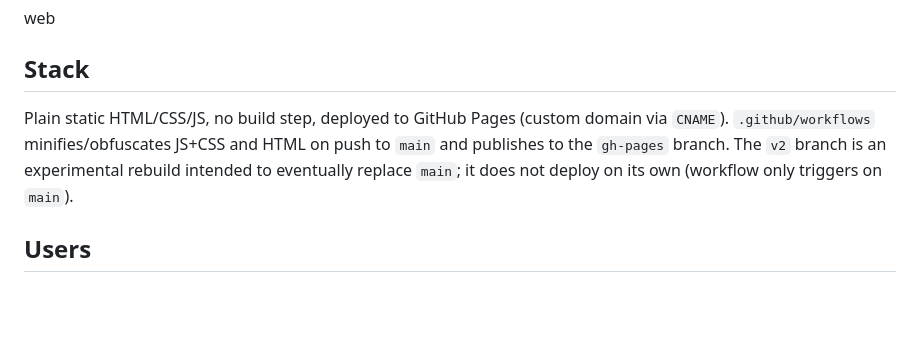
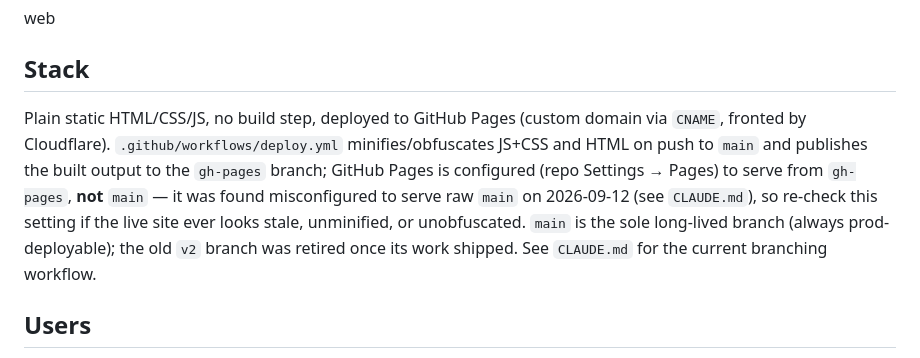
Before and after one commit to jerrysportfolio/jerrysportfolio.github.io, a Markdown page: PRODUCT.md, the part around the change. Drawn GitHub-style; blank space fills up the shorter version.

```diff
--- a/PRODUCT.md
+++ b/PRODUCT.md
@@ -9,10 +9,14 @@ web
 ## Stack
 
 Plain static HTML/CSS/JS, no build step, deployed to GitHub Pages (custom domain via
-`CNAME`). `.github/workflows` minifies/obfuscates JS+CSS and HTML on push to `main` and
-publishes to the `gh-pages` branch. The `v2` branch is an experimental rebuild intended
-to eventually replace `main`; it does not deploy on its own (workflow only triggers on
-`main`).
+`CNAME`, fronted by Cloudflare). `.github/workflows/deploy.yml` minifies/obfuscates
+JS+CSS and HTML on push to `main` and publishes the built output to the `gh-pages`
+branch; GitHub Pages is configured (repo Settings → Pages) to serve from `gh-pages`,
+**not** `main` — it was found misconfigured to serve raw `main` on 2026-09-12 (see
+`CLAUDE.md`), so re-check this setting if the live site ever looks stale, unminified,
+or unobfuscated.
+`main` is the sole long-lived branch (always prod-deployable); the old `v2` branch was
+retired once its work shipped. See `CLAUDE.md` for the current branching workflow.
 
 ## Users
 
```
Also changed, not shown: CLAUDE.md (added, +54 -0 lines).
